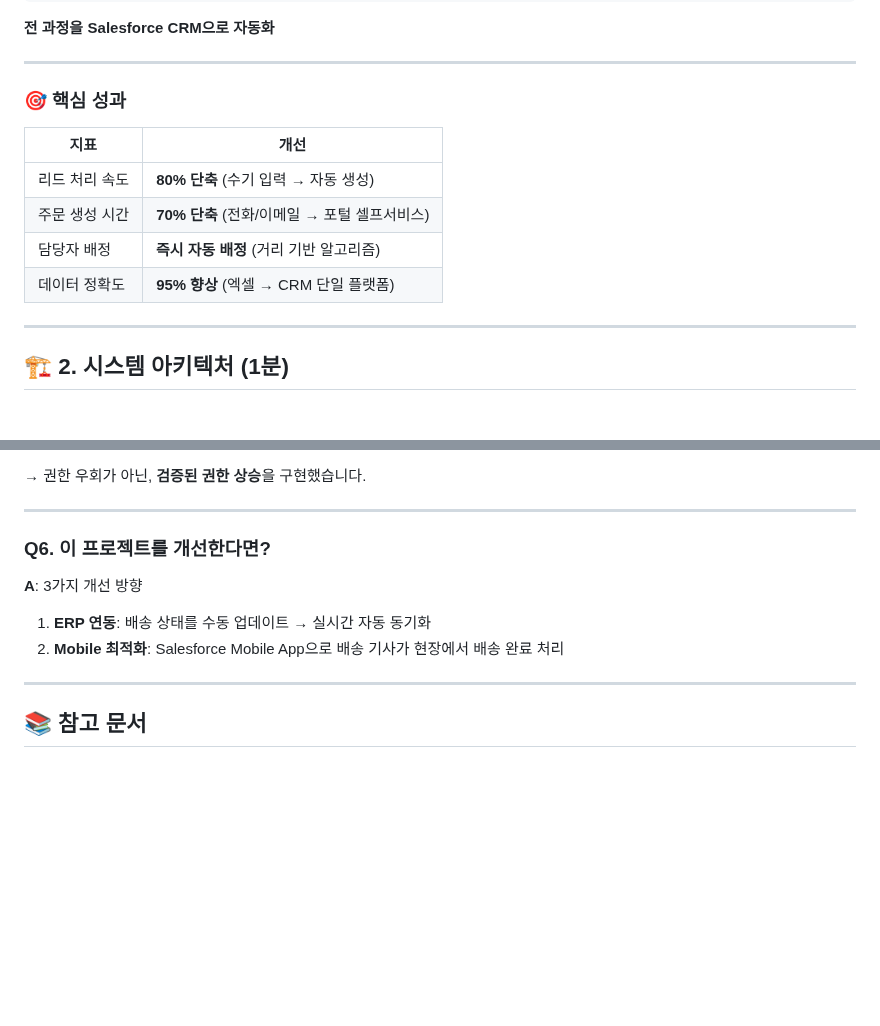
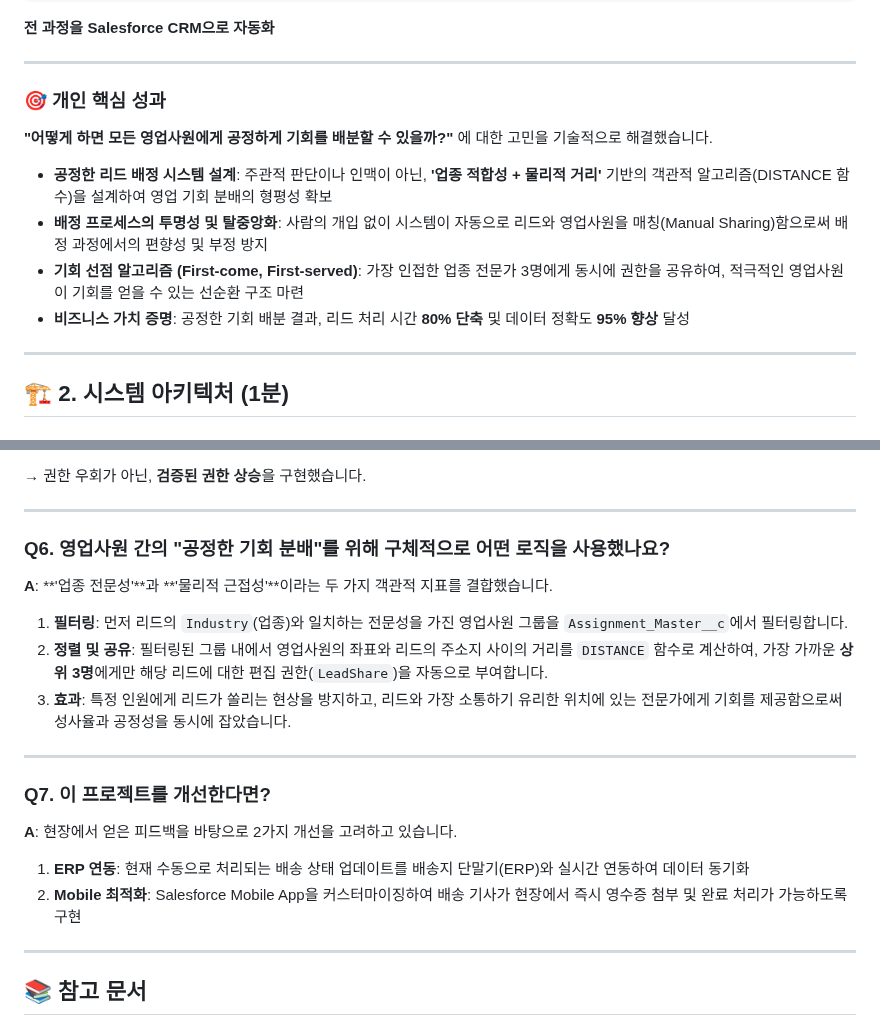
Before and after one commit to lowshot31/dev-archive, a Markdown page: project_.md, 2 parts joined by grey strips. Drawn GitHub-style; blank space fills up the shorter version.

Commit message:
docs: emphasize fair lead distribution in project documentation

```diff
--- a/project_.md
+++ b/project_.md
@@ -29,14 +29,14 @@
 
 ---
 
-### 🎯 핵심 성과
+### 🎯 개인 핵심 성과
 
-| 지표           | 개선                                         |
-| -------------- | -------------------------------------------- |
-| 리드 처리 속도 | **80% 단축** (수기 입력 → 자동 생성)         |
-| 주문 생성 시간 | **70% 단축** (전화/이메일 → 포털 셀프서비스) |
-| 담당자 배정    | **즉시 자동 배정** (거리 기반 알고리즘)      |
-| 데이터 정확도  | **95% 향상** (엑셀 → CRM 단일 플랫폼)        |
+**"어떻게 하면 모든 영업사원에게 공정하게 기회를 배분할 수 있을까?"** 에 대한 고민을 기술적으로 해결했습니다.
+
+- **공정한 리드 배정 시스템 설계**: 주관적 판단이나 인맥이 아닌, **'업종 적합성 + 물리적 거리'** 기반의 객관적 알고리즘(DISTANCE 함수)을 설계하여 영업 기회 분배의 형평성 확보
+- **배정 프로세스의 투명성 및 탈중앙화**: 사람의 개입 없이 시스템이 자동으로 리드와 영업사원을 매칭(Manual Sharing)함으로써 배정 과정에서의 편향성 및 부정 방지
+- **기회 선점 알고리즘 (First-come, First-served)**: 가장 인접한 업종 전문가 3명에게 동시에 권한을 공유하여, 적극적인 영업사원이 기회를 얻을 수 있는 선순환 구조 마련
+- **비즈니스 가치 증명**: 공정한 기회 배분 결과, 리드 처리 시간 **80% 단축** 및 데이터 정확도 **95% 향상** 달성
 
 ---
 
@@ -498,12 +498,22 @@ Portal 사용자는 Salesforce 내부 사용자보다 훨씬 제한된 권한을
 
 ---
 
-### Q6. 이 프로젝트를 개선한다면?
+### Q6. 영업사원 간의 "공정한 기회 분배"를 위해 구체적으로 어떤 로직을 사용했나요?
 
-**A**: 3가지 개선 방향
+**A**: **'업종 전문성'**과 **'물리적 근접성'**이라는 두 가지 객관적 지표를 결합했습니다.
 
-1. **ERP 연동**: 배송 상태를 수동 업데이트 → 실시간 자동 동기화
-2. **Mobile 최적화**: Salesforce Mobile App으로 배송 기사가 현장에서 배송 완료 처리
+1.  **필터링**: 먼저 리드의 `Industry`(업종)와 일치하는 전문성을 가진 영업사원 그룹을 `Assignment_Master__c`에서 필터링합니다.
+2.  **정렬 및 공유**: 필터링된 그룹 내에서 영업사원의 좌표와 리드의 주소지 사이의 거리를 `DISTANCE` 함수로 계산하여, 가장 가까운 **상위 3명**에게만 해당 리드에 대한 편집 권한(`LeadShare`)을 자동으로 부여합니다.
+3.  **효과**: 특정 인원에게 리드가 쏠리는 현상을 방지하고, 리드와 가장 소통하기 유리한 위치에 있는 전문가에게 기회를 제공함으로써 성사율과 공정성을 동시에 잡았습니다.
+
+---
+
+### Q7. 이 프로젝트를 개선한다면?
+
+**A**: 현장에서 얻은 피드백을 바탕으로 2가지 개선을 고려하고 있습니다.
+
+1. **ERP 연동**: 현재 수동으로 처리되는 배송 상태 업데이트를 배송지 단말기(ERP)와 실시간 연동하여 데이터 동기화
+2. **Mobile 최적화**: Salesforce Mobile App을 커스터마이징하여 배송 기사가 현장에서 즉시 영수증 첨부 및 완료 처리가 가능하도록 구현
 
 ---
 
```
Also changed, not shown: README.md (+5 -5 lines).
